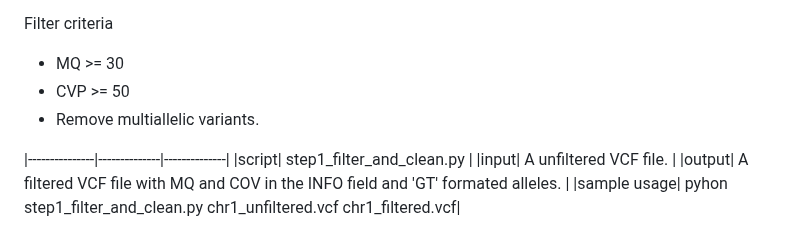
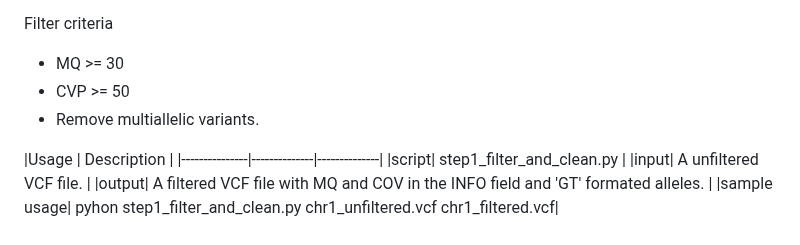
Before and after one commit to Maize-Genetics-and-Genomics-Database/SNPversity2.0, a Markdown page: README.md, the part around the change. Drawn GitHub-style.

```diff
--- a/README.md
+++ b/README.md
@@ -108,6 +108,7 @@ Filter criteria
 * CVP >= 50
 * Remove multiallelic variants.
 
+|Usage | Description |
 |---------------|--------------|--------------|
 |script| step1_filter_and_clean.py |
 |input| A unfiltered VCF file.  |
```
